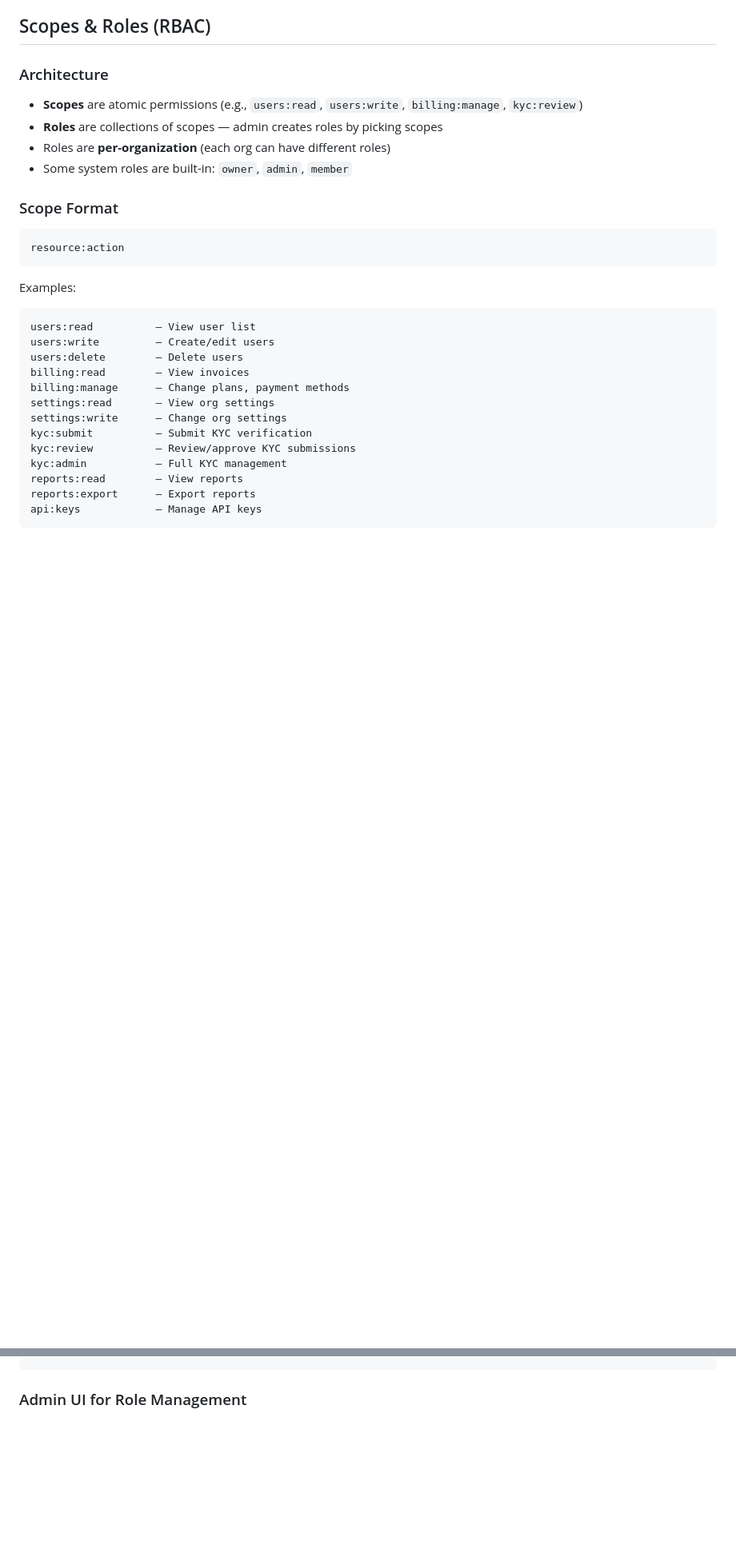
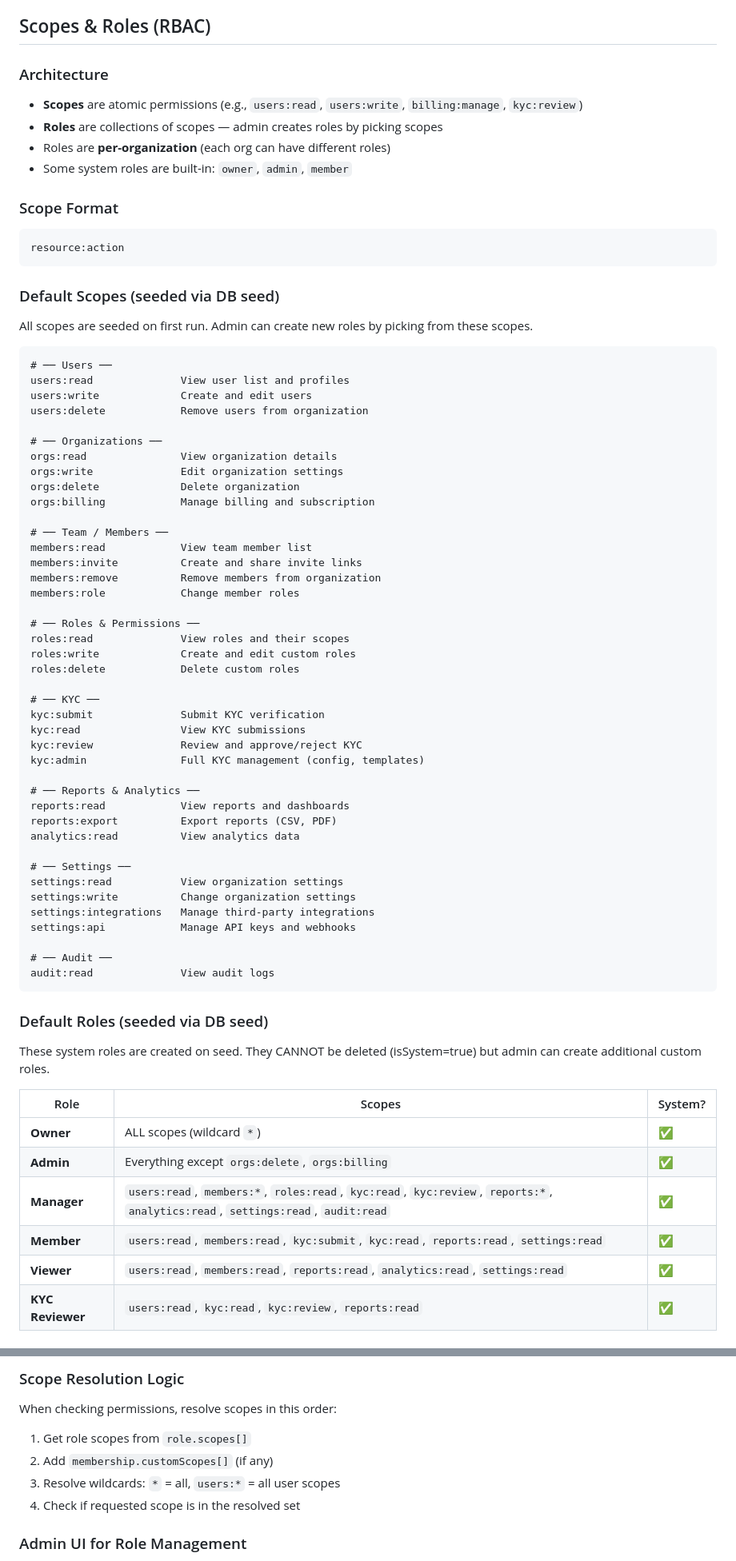
Before and after one commit to Art-of-Technology/agent-factory, a Markdown page: references/architecture-defaults.md, 2 parts joined by grey strips. Shown at 80% size. GitHub-like rendering; blank space fills up the shorter version.

````diff
--- a/references/architecture-defaults.md
+++ b/references/architecture-defaults.md
@@ -165,19 +165,64 @@ export const auth = betterAuth({
 resource:action
 ```
 
-Examples:
+### Default Scopes (seeded via DB seed)
+
+All scopes are seeded on first run. Admin can create new roles by picking from these scopes.
+
 ```
-users:read          — View user list
-users:write         — Create/edit users
-users:delete        — Delete users
-billing:read        — View invoices
-billing:manage      — Change plans, payment methods
-settings:read       — View org settings
-settings:write      — Change org settings
-kyc:submit          — Submit KYC verification
-kyc:review          — Review/approve KYC submissions
-kyc:admin           — Full KYC management
-reports:read        — View reports
-reports:export      — Export reports
-api:keys            — Manage API keys
+# ── Users ──
+users:read              View user list and profiles
+users:write             Create and edit users
+users:delete            Remove users from organization
+
+# ── Organizations ──
+orgs:read               View organization details
+orgs:write              Edit organization settings
+orgs:delete             Delete organization
+orgs:billing            Manage billing and subscription
+
+# ── Team / Members ──
+members:read            View team member list
+members:invite          Create and share invite links
+members:remove          Remove members from organization
+members:role            Change member roles
+
+# ── Roles & Permissions ──
+roles:read              View roles and their scopes
+roles:write             Create and edit custom roles
+roles:delete            Delete custom roles
+
+# ── KYC ──
+kyc:submit              Submit KYC verification
+kyc:read                View KYC submissions
+kyc:review              Review and approve/reject KYC
+kyc:admin               Full KYC management (config, templates)
+
+# ── Reports & Analytics ──
+reports:read            View reports and dashboards
+reports:export          Export reports (CSV, PDF)
+analytics:read          View analytics data
+
+# ── Settings ──
+settings:read           View organization settings
+settings:write          Change organization settings
+settings:integrations   Manage third-party integrations
+settings:api            Manage API keys and webhooks
+
+# ── Audit ──
+audit:read              View audit logs
 ```
+
+### Default Roles (seeded via DB seed)
+
+These system roles are created on seed. They CANNOT be deleted (isSystem=true) but admin can create additional custom roles.
+
+| Role | Scopes | System? |
+|------|--------|---------|
+| **Owner** | ALL scopes (wildcard `*`) | ✅ |
+| **Admin** | Everything except `orgs:delete`, `orgs:billing` | ✅ |
+| **Manager** | `users:read`, `members:*`, `roles:read`, `kyc:read`, `kyc:review`, `reports:*`, `analytics:read`, `settings:read`, `audit:read` | ✅ |
+| **Member** | `users:read`, `members:read`, `kyc:submit`, `kyc:read`, `reports:read`, `settings:read` | ✅ |
+| **Viewer** | `users:read`, `members:read`, `reports:read`, `analytics:read`, `settings:read` | ✅ |
+| **KYC Reviewer** | `users:read`, `kyc:read`, `kyc:review`, `reports:read` | ✅ |
+
@@ -202,4 +307,11 @@ OrgMembership
 ```
+
+### Scope Resolution Logic
+When checking permissions, resolve scopes in this order:
+1. Get role scopes from `role.scopes[]`
+2. Add `membership.customScopes[]` (if any)
+3. Resolve wildcards: `*` = all, `users:*` = all user scopes
+4. Check if requested scope is in the resolved set
 
 ### Admin UI for Role Management
 - Admin can create custom roles by toggling scopes on/off
````
Also changed, not shown: other parts of references/architecture-defaults.md (+64 -4 lines).
